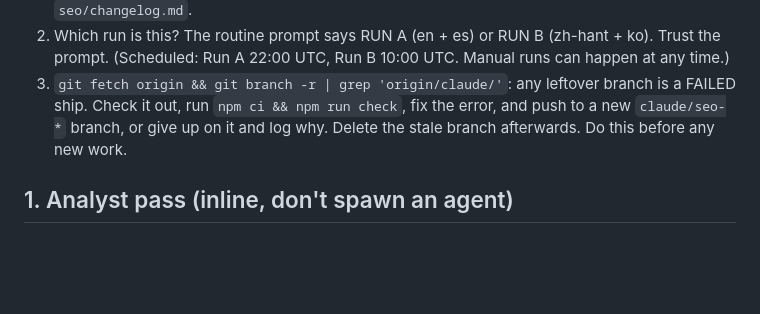
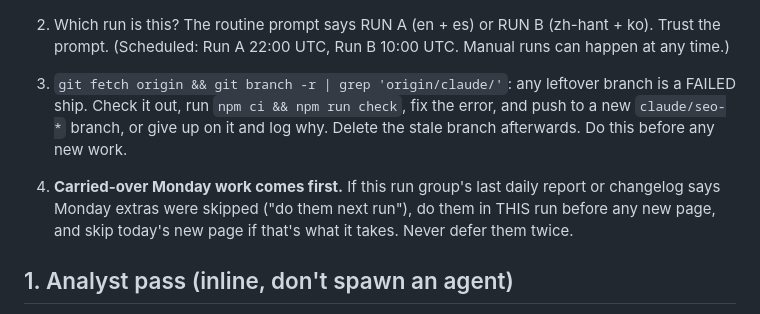
Before and after one commit to whoiskenneth-beep/bibleversealarm-site, a Markdown page: seo/RUN.md, the part around the change. Rendered like a GitHub page; blank space fills up the shorter version.

Commit message:
fix(seo): skipped Monday extras must run next time, ahead of new pages
Run B deferred its zh/ko scouts, GEO check and outreach on 10-26 and again
on 10-27; without a rule they could slip forever.

Co-Authored-By: Claude Opus 5.5 <noreply@anthropic.com>

```diff
--- a/seo/RUN.md
+++ b/seo/RUN.md
@@ -10,6 +10,8 @@ keep each run small (target: under ~30 minutes of work). Ship small, measure, it
    (Scheduled: Run A 22:00 UTC, Run B 10:00 UTC. Manual runs can happen at any time.)
 3. `git fetch origin && git branch -r | grep 'origin/claude/'`: any leftover branch is a FAILED ship.
    Check it out, run `npm ci && npm run check`, fix the error, and push to a new `claude/seo-*` branch, or give up on it and log why. Delete the stale branch afterwards. Do this before any new work.
+
+4. **Carried-over Monday work comes first.** If this run group's last daily report or changelog says Monday extras were skipped ("do them next run"), do them in THIS run before any new page, and skip today's new page if that's what it takes. Never defer them twice.
 
 ## 1. Analyst pass (inline, don't spawn an agent)
 - If `seo/rankings/history.csv` has data: find, for this run's locales, (a) pages in positions 4–20 (quick wins), (b) high impressions with CTR < 1%, (c) new queries we don't have a page for, (d) published pages not indexed after 7 days (`seo/data/indexation.json`).
```
